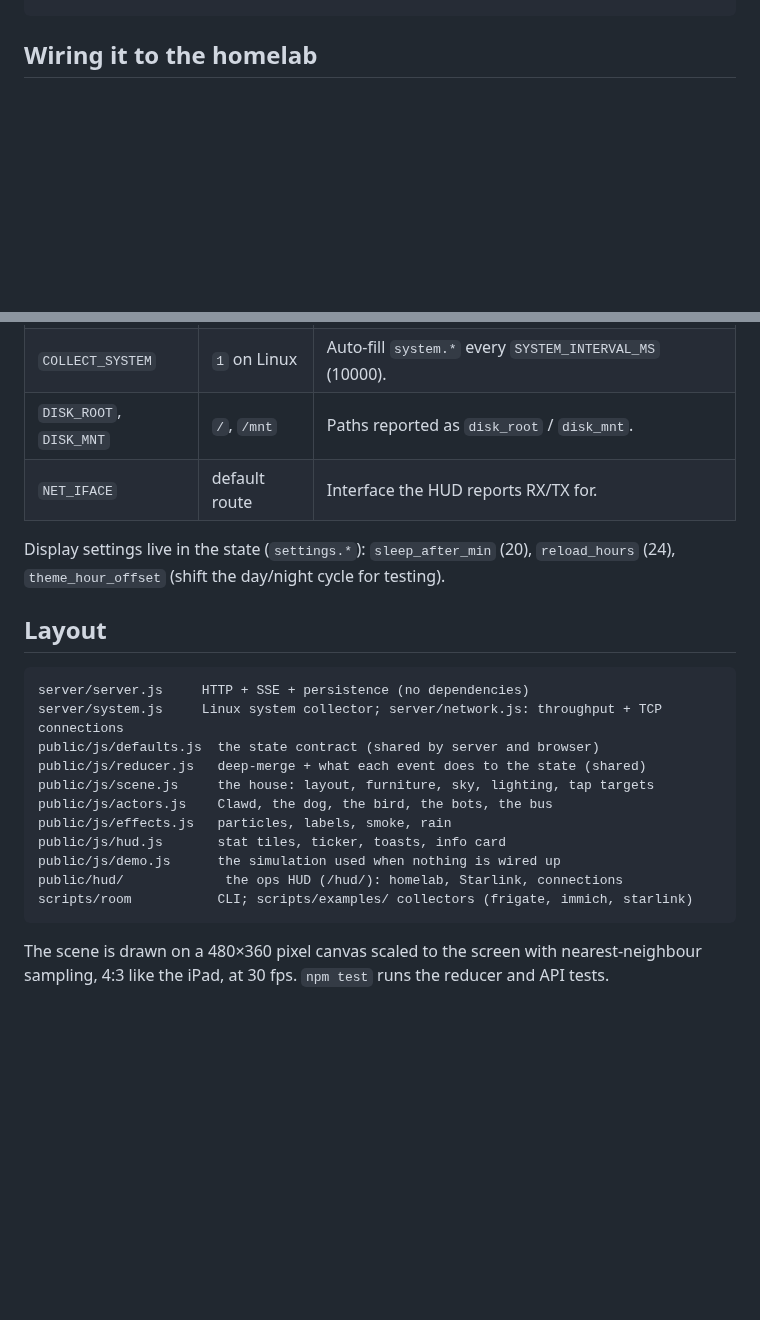
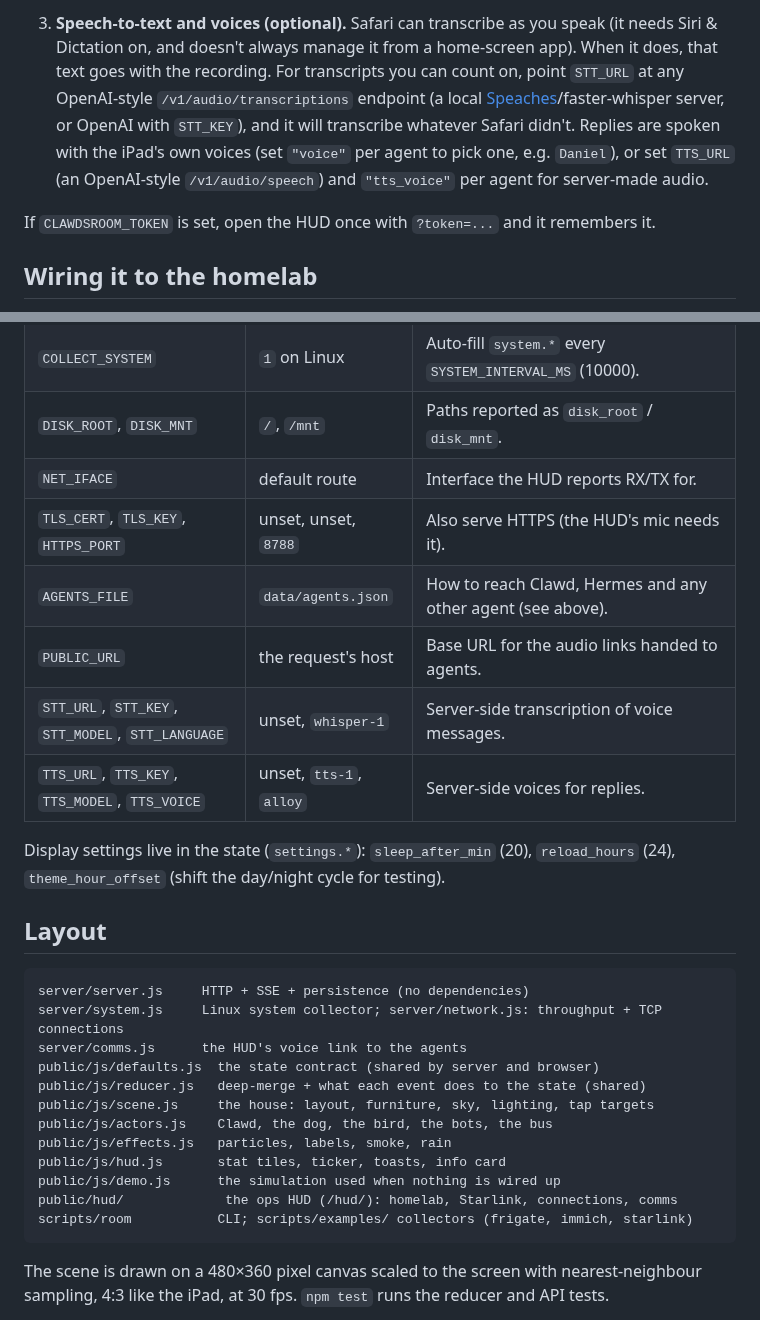
Before and after one commit to defthrets/clawdsroom, a Markdown page: README.md, 2 parts joined by grey strips. Drawn GitHub-style; blank space fills up the shorter version.

````diff
--- a/README.md
+++ b/README.md
@@ -112,3 +162,12 @@ scripts/examples/starlink.sh --loop 5     # every 5s, forever (or cron it once a
+3. **Speech-to-text and voices (optional).** Safari can transcribe as you speak (it needs Siri & Dictation on, and
+   doesn't always manage it from a home-screen app). When it does, that text goes with the recording. For transcripts you can count on, point `STT_URL` at any OpenAI-style
+   `/v1/audio/transcriptions` endpoint (a local [Speaches](https://github.com/speaches-ai/speaches)/faster-whisper server, or
+   OpenAI with `STT_KEY`), and it will transcribe whatever Safari didn't. Replies are spoken with the iPad's own voices
+   (set `"voice"` per agent to pick one, e.g. `Daniel`), or set `TTS_URL` (an OpenAI-style `/v1/audio/speech`) and
+   `"tts_voice"` per agent for server-made audio.
+
+If `CLAWDSROOM_TOKEN` is set, open the HUD once with `?token=...` and it remembers it.
+
 ## Wiring it to the homelab
 
 The whole contract is two HTTP endpoints: **patch the state** (what is true now) and
@@ -202,6 +261,11 @@ Environment variables for the server:
 | `COLLECT_SYSTEM` | `1` on Linux | Auto-fill `system.*` every `SYSTEM_INTERVAL_MS` (10000). |
 | `DISK_ROOT`, `DISK_MNT` | `/`, `/mnt` | Paths reported as `disk_root` / `disk_mnt`. |
 | `NET_IFACE` | default route | Interface the HUD reports RX/TX for. |
+| `TLS_CERT`, `TLS_KEY`, `HTTPS_PORT` | unset, unset, `8788` | Also serve HTTPS (the HUD's mic needs it). |
+| `AGENTS_FILE` | `data/agents.json` | How to reach Clawd, Hermes and any other agent (see above). |
+| `PUBLIC_URL` | the request's host | Base URL for the audio links handed to agents. |
+| `STT_URL`, `STT_KEY`, `STT_MODEL`, `STT_LANGUAGE` | unset, `whisper-1` | Server-side transcription of voice messages. |
+| `TTS_URL`, `TTS_KEY`, `TTS_MODEL`, `TTS_VOICE` | unset, `tts-1`, `alloy` | Server-side voices for replies. |
 
 Display settings live in the state (`settings.*`): `sleep_after_min` (20), `reload_hours` (24),
 `theme_hour_offset` (shift the day/night cycle for testing).
@@ -211,6 +275,7 @@ Display settings live in the state (`settings.*`): `sleep_after_min` (20), `relo
 ```
 server/server.js     HTTP + SSE + persistence (no dependencies)
 server/system.js     Linux system collector; server/network.js: throughput + TCP connections
+server/comms.js      the HUD's voice link to the agents
 public/js/defaults.js  the state contract (shared by server and browser)
 public/js/reducer.js   deep-merge + what each event does to the state (shared)
 public/js/scene.js     the house: layout, furniture, sky, lighting, tap targets
@@ -218,7 +283,7 @@ public/js/actors.js    Clawd, the dog, the bird, the bots, the bus
 public/js/effects.js   particles, labels, smoke, rain
 public/js/hud.js       stat tiles, ticker, toasts, info card
 public/js/demo.js      the simulation used when nothing is wired up
-public/hud/             the ops HUD (/hud/): homelab, Starlink, connections
+public/hud/             the ops HUD (/hud/): homelab, Starlink, connections, comms
 scripts/room           CLI; scripts/examples/ collectors (frigate, immich, starlink)
 ```
 
````
Also changed, not shown: other parts of README.md (+50 -0 lines), docs/STATE.md (+8 -0 lines), docs/hud-comms.png (added), 13 other files.
